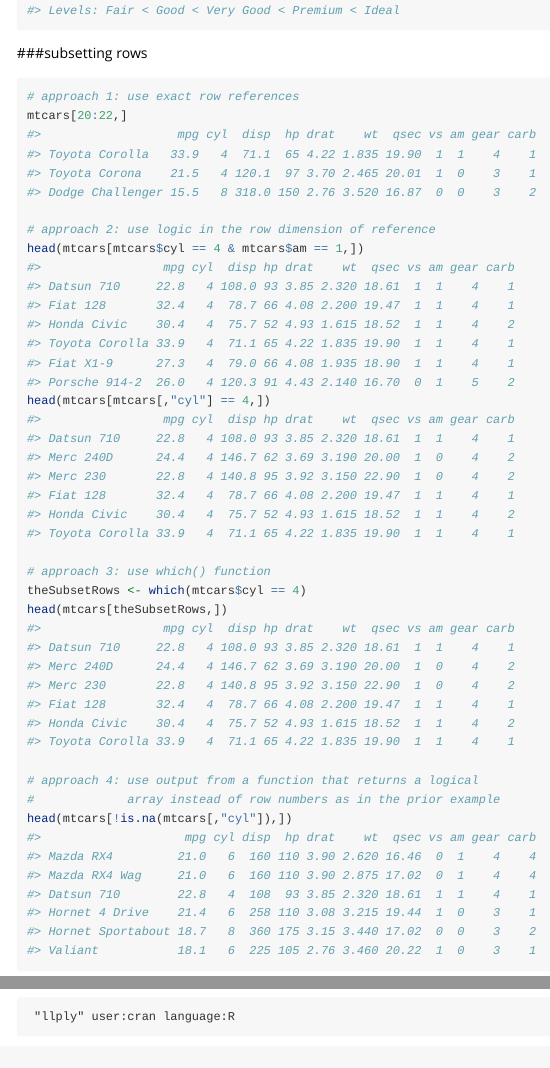
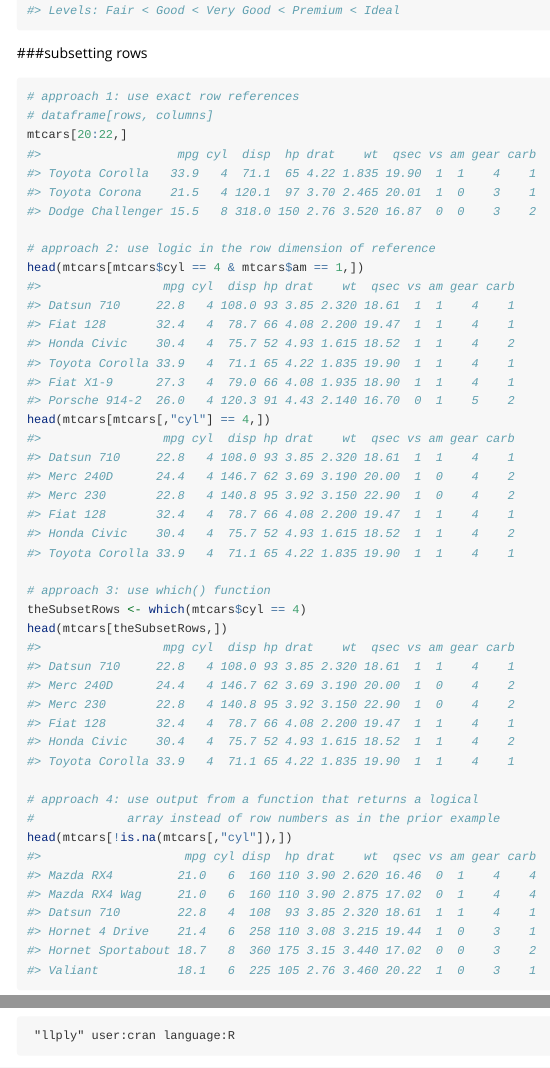
Before and after one commit to nickv9/nickv, an R Markdown document (vignettes/cheat.Rmd): the page in a window 1100 px wide, from 850 px down, and a second part further down, joined at a grey line. Rendered offline with R 4.5, knitr and Pandoc, with nearby package versions; some code elsewhere in the file could not run offline; long lines of code are wrapped.

Commit message:
added simple dataframe subset example

````diff
--- a/vignettes/cheat.Rmd
+++ b/vignettes/cheat.Rmd
@@ -48,6 +48,7 @@ ggplot2::diamonds %>%
 ###subsetting rows
 ```{r}
 # approach 1: use exact row references
+# dataframe[rows, columns]
 mtcars[20:22,]
 
 # approach 2: use logic in the row dimension of reference
````
